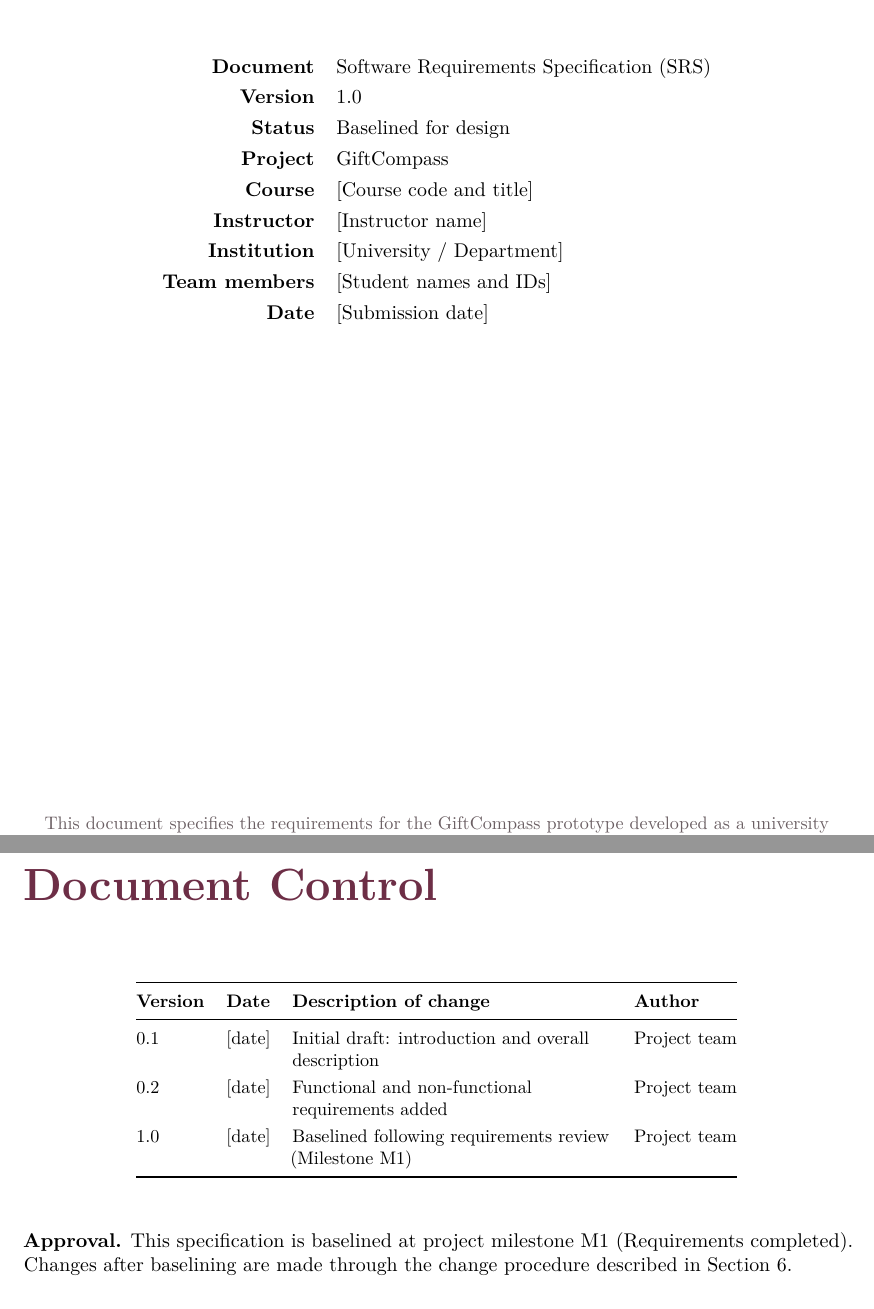
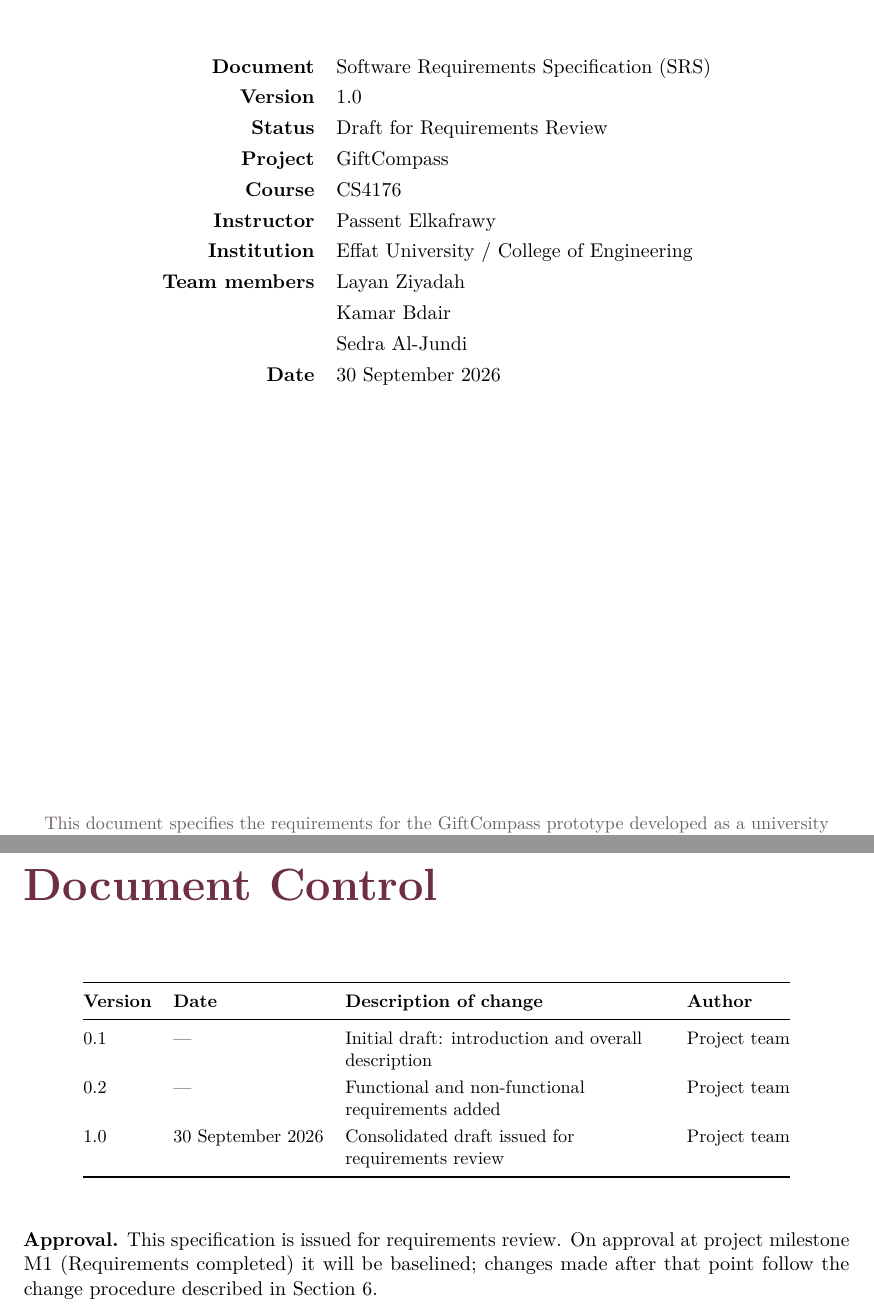
Before and after one commit to kamarbdair/GiftCompass, a LaTeX thesis (docs/srs/GiftCompass_SRS.tex): two parts of pages 1 and 2 of 43, joined at a grey line, cut so that both start at the same text. Compiled offline with pdfLaTeX.

Commit message:
Fill in SRS cover page details
Course CS4176, instructor Passent Elkafrawy, Effat University /
College of Engineering, team members Layan Ziyadah, Kamar Bdair and
Sedra Al-Jundi, dated 30 September 2026. No student IDs invented —
the column is omitted rather than filled with placeholder numbers.

Status changed to "Draft for Requirements Review", since the
requirements have not been through a formal approval. For consistency
the Document Control block no longer states that the document was
baselined at M1; it now says the document is issued for review and
will be baselined on approval. The two earlier revision dates are left
as em dashes rather than invented.

No requirement, table, heading or other section text was altered; the
diff touches only the title page and the Document Control block.

Co-Authored-By: Claude Opus 5 <noreply@anthropic.com>
Claude-Session: https://claude.ai/code/session_01BFQ2ZwS2pww1Mm4yfKsKVJ

```diff
--- a/docs/srs/GiftCompass_SRS.tex
+++ b/docs/srs/GiftCompass_SRS.tex
@@ -87,13 +87,15 @@
 \begin{tabular}{@{}rl@{}}
 \textbf{Document}        & Software Requirements Specification (SRS) \\
 \textbf{Version}         & 1.0 \\
-\textbf{Status}          & Baselined for design \\
+\textbf{Status}          & Draft for Requirements Review \\
 \textbf{Project}         & GiftCompass \\
-\textbf{Course}          & [Course code and title] \\
-\textbf{Instructor}      & [Instructor name] \\
-\textbf{Institution}     & [University / Department] \\
-\textbf{Team members}    & [Student names and IDs] \\
-\textbf{Date}            & [Submission date] \\
+\textbf{Course}          & CS4176 \\
+\textbf{Instructor}      & Passent Elkafrawy \\
+\textbf{Institution}     & Effat University / College of Engineering \\
+\textbf{Team members}    & Layan Ziyadah \\
+                         & Kamar Bdair \\
+                         & Sedra Al-Jundi \\
+\textbf{Date}            & 30 September 2026 \\
 \end{tabular}
 
 \vfill
@@ -113,17 +115,17 @@ not describe a deployed commercial service.\par}
 \toprule
 \textbf{Version} & \textbf{Date} & \textbf{Description of change} & \textbf{Author} \\
 \midrule
-0.1 & [date] & Initial draft: introduction and overall description & Project team \\
-0.2 & [date] & Functional and non-functional requirements added & Project team \\
-1.0 & [date] & Baselined following requirements review (Milestone M1) & Project team \\
+0.1 & --- & Initial draft: introduction and overall description & Project team \\
+0.2 & --- & Functional and non-functional requirements added & Project team \\
+1.0 & 30 September 2026 & Consolidated draft issued for requirements review & Project team \\
 \bottomrule
 \end{tabular}
 \end{table}
 
 \vspace{0.6cm}
-\noindent\textbf{Approval.} This specification is baselined at project milestone M1
-(Requirements completed). Changes after baselining are made through the change procedure
-described in Section~\ref{sec:traceability}.
+\noindent\textbf{Approval.} This specification is issued for requirements review. On approval
+at project milestone M1 (Requirements completed) it will be baselined; changes made after that
+point follow the change procedure described in Section~\ref{sec:traceability}.
 
 \tableofcontents
 \listoftables
```
Also changed, not shown: docs/srs/GiftCompass_SRS.pdf.
